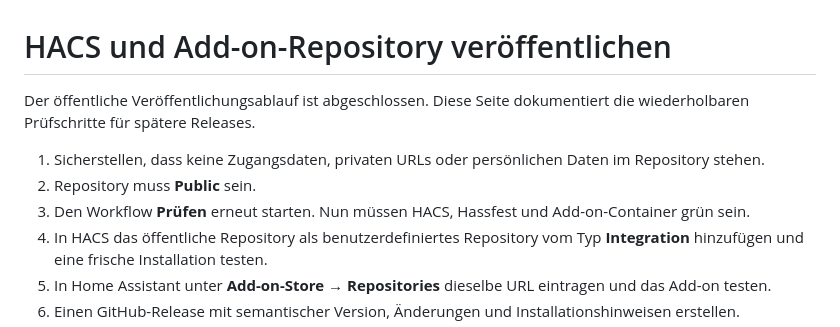
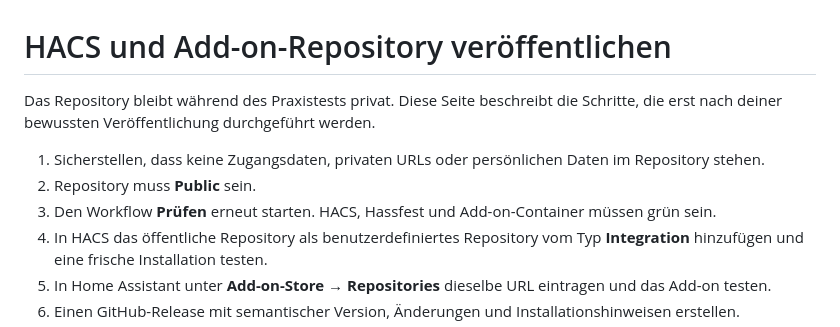
Before and after one commit to ThomS263/foto-upload-home-assistant, a Markdown page: docs/HACS-Veröffentlichung.md, the part around the change. Rendered like a GitHub page.

```diff
--- a/docs/HACS-Veröffentlichung.md
+++ b/docs/HACS-Veröffentlichung.md
@@ -1,10 +1,10 @@
 # HACS und Add-on-Repository veröffentlichen
 
-Der öffentliche Veröffentlichungsablauf ist abgeschlossen. Diese Seite dokumentiert die wiederholbaren Prüfschritte für spätere Releases.
+Das Repository bleibt während des Praxistests privat. Diese Seite beschreibt die Schritte, die erst nach deiner bewussten Veröffentlichung durchgeführt werden.
 
 1. Sicherstellen, dass keine Zugangsdaten, privaten URLs oder persönlichen Daten im Repository stehen.
 2. Repository muss **Public** sein.
-3. Den Workflow **Prüfen** erneut starten. Nun müssen HACS, Hassfest und Add-on-Container grün sein.
+3. Den Workflow **Prüfen** erneut starten. HACS, Hassfest und Add-on-Container müssen grün sein.
 4. In HACS das öffentliche Repository als benutzerdefiniertes Repository vom Typ **Integration** hinzufügen und eine frische Installation testen.
 5. In Home Assistant unter **Add-on-Store → Repositories** dieselbe URL eintragen und das Add-on testen.
 6. Einen GitHub-Release mit semantischer Version, Änderungen und Installationshinweisen erstellen.
```
Also changed, not shown: README.md (+16 -0 lines), docs/Fehlerbehebung.md (added, +12 -0 lines), docs/Home.md (+8 -0 lines), docs/images/addon-mobile.png (added).
